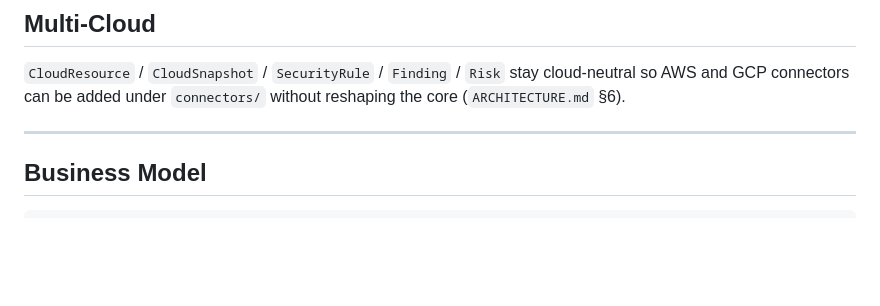
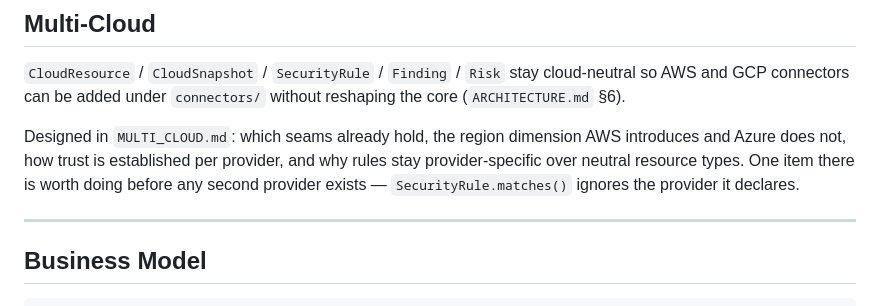
Before and after one commit to ReiZaimi/CSPM-SaaS, a Markdown page: docs/ROADMAP.md, the part around the change. GitHub-like rendering; blank space fills up the shorter version.

Commit message:
Design the multi-cloud seams before building them

```diff
--- a/docs/ROADMAP.md
+++ b/docs/ROADMAP.md
@@ -75,6 +75,12 @@ MSP
 
 `CloudResource` / `CloudSnapshot` / `SecurityRule` / `Finding` / `Risk` stay cloud-neutral so AWS and GCP connectors can be added under `connectors/` without reshaping the core (`ARCHITECTURE.md` §6).
 
+Designed in `MULTI_CLOUD.md`: which seams already hold, the region dimension AWS
+introduces and Azure does not, how trust is established per provider, and why
+rules stay provider-specific over neutral resource types. One item there is
+worth doing before any second provider exists — `SecurityRule.matches()` ignores
+the provider it declares.
+
 ---
 
 ## Business Model
```
Also changed, not shown: docs/MULTI_CLOUD.md (added, +205 -0 lines).
